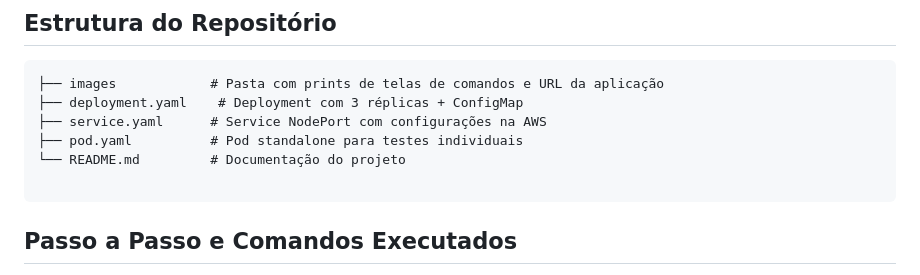
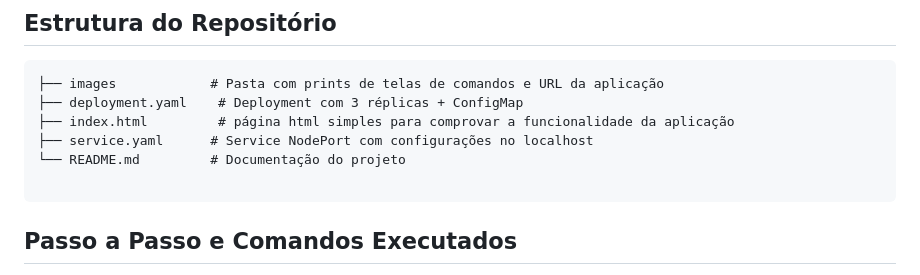
Before and after one commit to Robelio-cloud/techfleet-k8s, a Markdown page: README.md, the part around the change. GitHub-like rendering.

````diff
--- a/README.md
+++ b/README.md
@@ -9,12 +9,11 @@ Este repositório documenta a configuração de um ambiente de produção simula
 ```
 ├── images            # Pasta com prints de telas de comandos e URL da aplicação
 ├── deployment.yaml    # Deployment com 3 réplicas + ConfigMap
-├── service.yaml      # Service NodePort com configurações na AWS
-├── pod.yaml          # Pod standalone para testes individuais
+├── index.html         # página html simples para comprovar a funcionalidade da aplicação
+├── service.yaml      # Service NodePort com configurações no localhost
 └── README.md         # Documentação do projeto
 
 ```
-
 
 ## Passo a Passo e Comandos Executados
 
````
